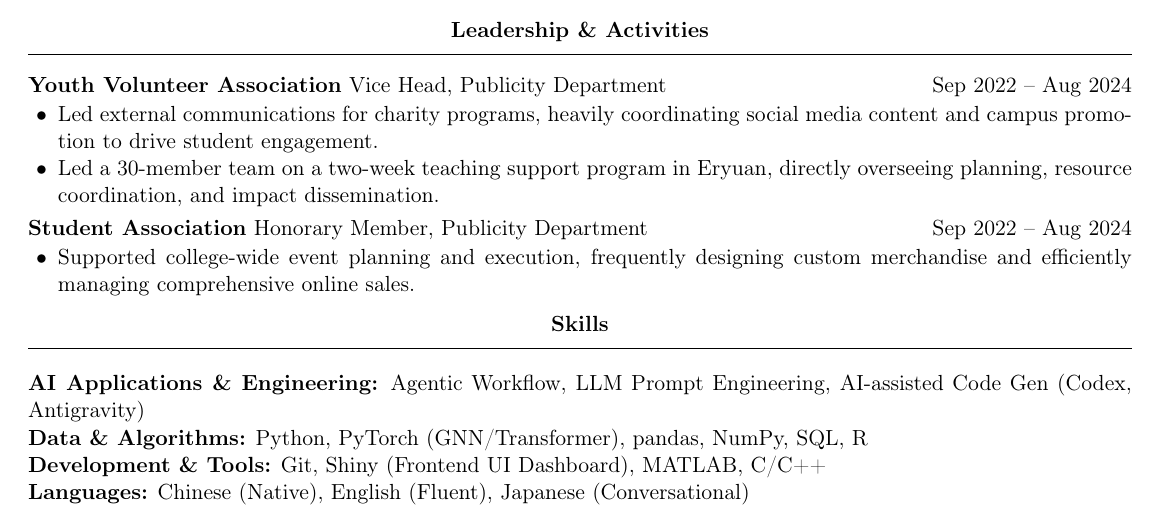
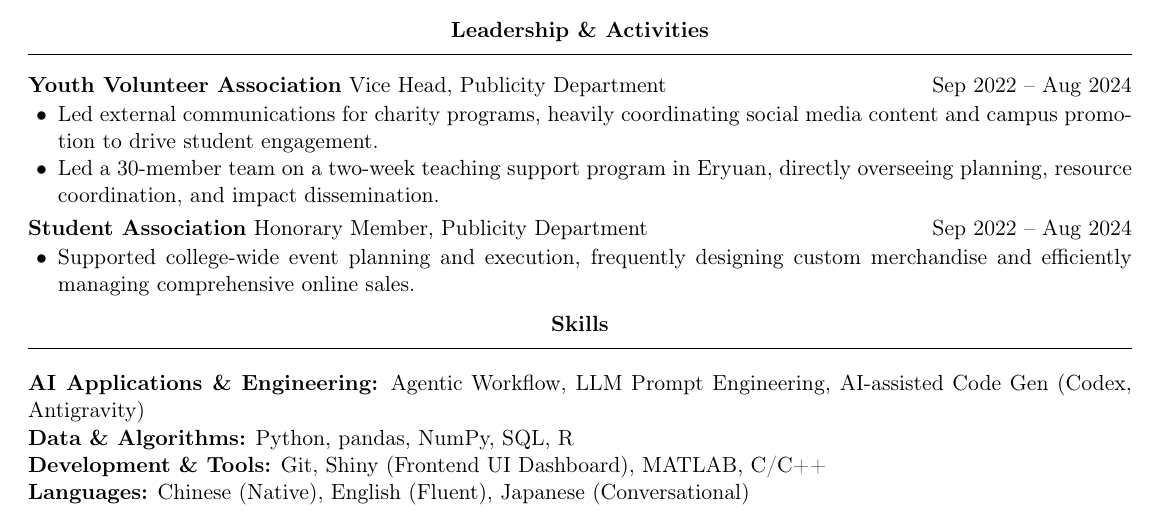
Before and after one commit to KristynChen/Persional-Website, a LaTeX CV (assets/resume/YishanCHEN-resume.tex): part of the page, cut so that both start at the same text. Compiled offline with pdfLaTeX.

Commit message:
revise resume content

```diff
--- a/assets/resume/Yishan CHEN - resume.tex
+++ b/assets/resume/YishanCHEN-resume.tex
@@ -121,7 +121,7 @@ Honorary Member, Publicity Department \hfill Sep 2022 -- Aug 2024
 \vspace{-3pt}
 
 \textbf{AI Applications \& Engineering:} Agentic Workflow, LLM Prompt Engineering, AI-assisted Code Gen (Codex, Antigravity) \\
-\textbf{Data \& Algorithms:} Python, PyTorch (GNN/Transformer), pandas, NumPy, SQL, R \\
+\textbf{Data \& Algorithms:} Python, pandas, NumPy, SQL, R \\
 \textbf{Development \& Tools:} Git, Shiny (Frontend UI Dashboard), MATLAB, C/C++ \\
 \textbf{Languages:} Chinese (Native), English (Fluent), Japanese (Conversational)
 
```
Also changed, not shown: assets/resume/陈以珊-实习简历.tex (+1 -1 lines), assets/resume/Yishan CHEN - resume.pdf (deleted), assets/resume/YishanCHEN-resume.pdf (added), assets/resume/陈以珊-实习简历.pdf, 8 other files.
